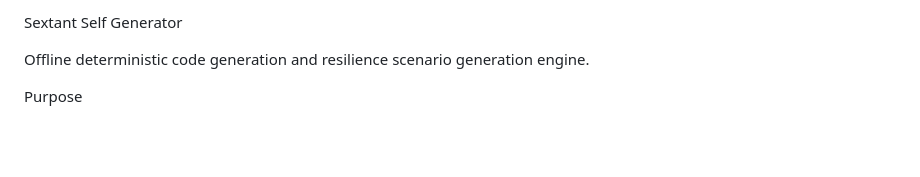
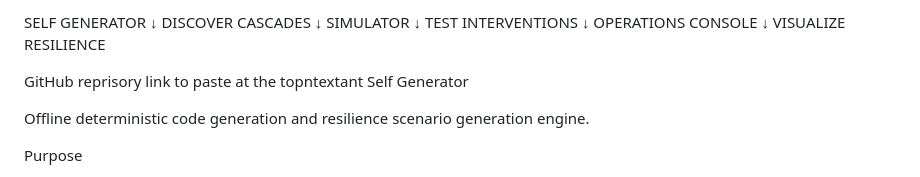
Before and after one commit to 123AGustien/sextant-self-generator, a Markdown page: README.md, the part around the change. Rendered like a GitHub page; blank space fills up the shorter version.

Commit message:
Revise README.md with new title and sections
Updated title and added sections for features and purpose.

```diff
--- a/README.md
+++ b/README.md
@@ -1,4 +1,16 @@
-Sextant Self Generator
+SELF GENERATOR
+↓
+DISCOVER CASCADES
+↓
+SIMULATOR
+↓
+TEST INTERVENTIONS
+↓
+OPERATIONS CONSOLE
+↓
+VISUALIZE RESILIENCE
+
+GitHub reprisory link to paste at the topntextant Self Generator
 
 Offline deterministic code generation and resilience scenario generation engine.
 
```
